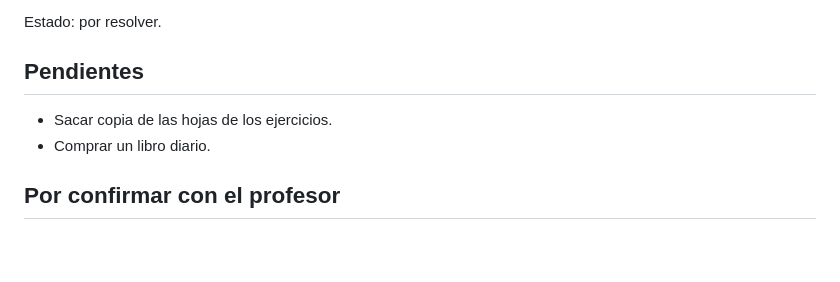
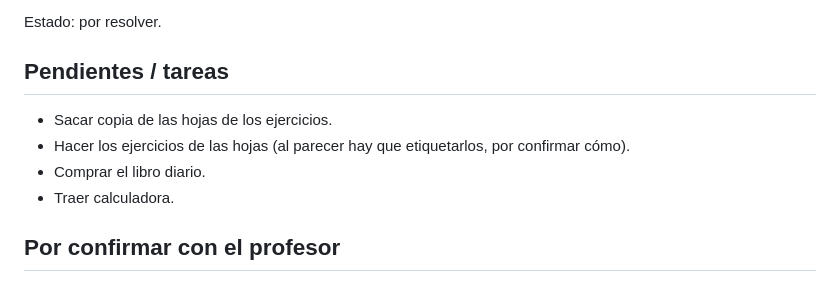
Before and after one commit to krojasalfaro7/UNESR-2026-2, a Markdown page: Contabilidad I/Apuntes/2026-10-10 Definicion y ecuacion contable.md, the part around the change. Drawn GitHub-style; blank space fills up the shorter version.

Commit message:
Agrega tareas de la clase al apunte de Contabilidad I
Co-Authored-By: Claude Sonnet 5.5 <noreply@anthropic.com>
Claude-Session: https://claude.ai/code/session_01DbTnPMiCfGcPSAAPwqEQc9

```diff
--- a/Contabilidad I/Apuntes/2026-10-10 Definicion y ecuacion contable.md
+++ b/Contabilidad I/Apuntes/2026-10-10 Definicion y ecuacion contable.md
@@ -81,10 +81,12 @@ Se clasifican las cuentas marcando una X en la casilla que corresponda: Reales (
 
 Estado: por resolver.
 
-## Pendientes
+## Pendientes / tareas
 
 - Sacar copia de las hojas de los ejercicios.
-- Comprar un libro diario.
+- Hacer los ejercicios de las hojas (al parecer hay que etiquetarlos, por confirmar cómo).
+- Comprar el libro diario.
+- Traer calculadora.
 
 ## Por confirmar con el profesor
 
```
